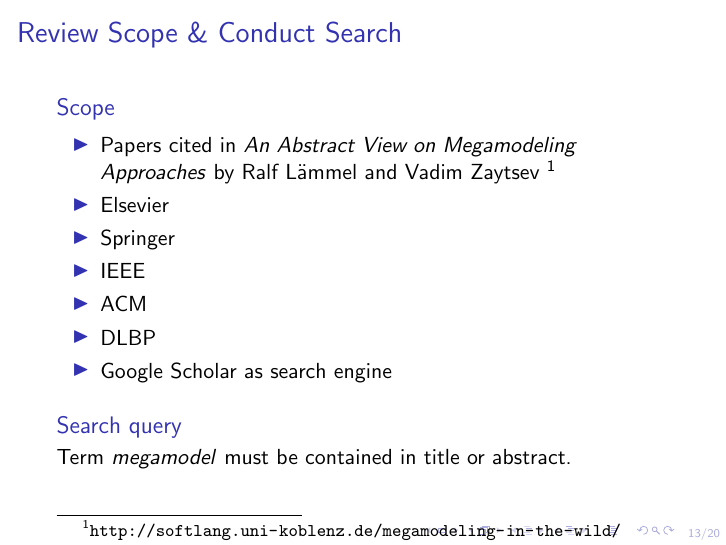
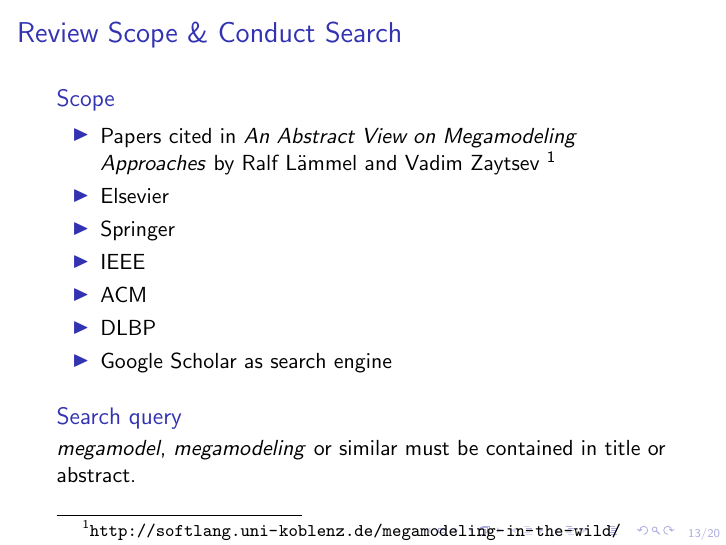
Before and after one commit to turbopope/sle16-sms, LaTeX slides (presentation.tex): page 13 of 20. Compiled offline with pdfLaTeX.

Commit message:
Update queries

```diff
--- a/presentation.tex
+++ b/presentation.tex
@@ -123,7 +123,7 @@ From introduction of \textit{A Megamodel for Process Tailoring and Evolution} \c
 \end{block}
 
 \begin{block}{Search query}
-Term \textit{megamodel} must be contained in title or abstract.
+\textit{megamodel}, \textit{megamodeling} or similar must be contained in title or abstract.
 \end{block}
 
 \end{frame}
```
